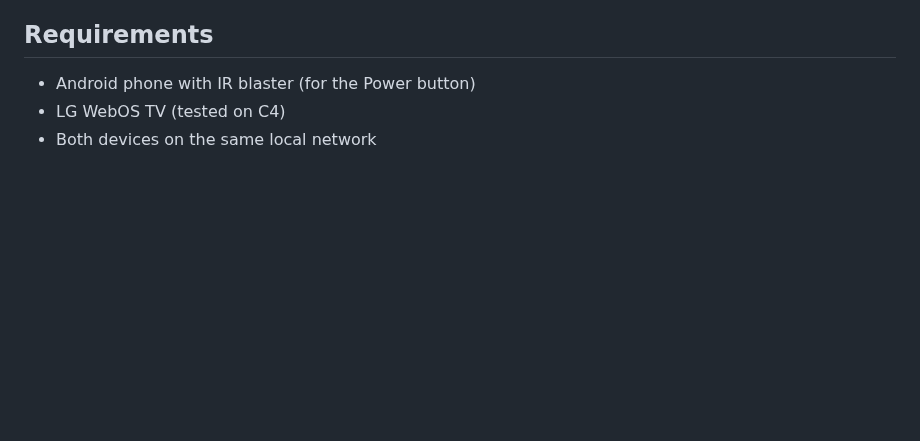
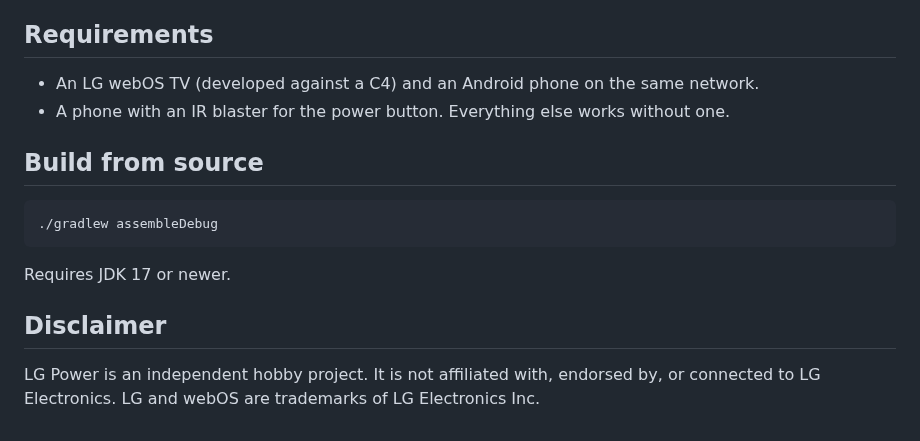
Before and after one commit to Nicsilver/LGPower, a Markdown page: README.md, the part around one of its changes. Rendered like a GitHub page; blank space fills up the shorter version.

````diff
--- a/README.md
+++ b/README.md
@@ -25,6 +39,17 @@ An Android remote control app for LG WebOS TVs, built for a OnePlus 12 with a bu
 
 ## Requirements
 
-- Android phone with IR blaster (for the Power button)
-- LG WebOS TV (tested on C4)
-- Both devices on the same local network
+- An LG webOS TV (developed against a C4) and an Android phone on the same network.
+- A phone with an IR blaster for the power button. Everything else works without one.
+
+## Build from source
+
+```bash
+./gradlew assembleDebug
+```
+
+Requires JDK 17 or newer.
+
+## Disclaimer
+
+LG Power is an independent hobby project. It is not affiliated with, endorsed by, or connected to LG Electronics. LG and webOS are trademarks of LG Electronics Inc.
````
Also changed, not shown: other parts of README.md (+30 -16 lines), store/feature_graphic_1024x500.png (added), store/play_icon_512.png (added).
